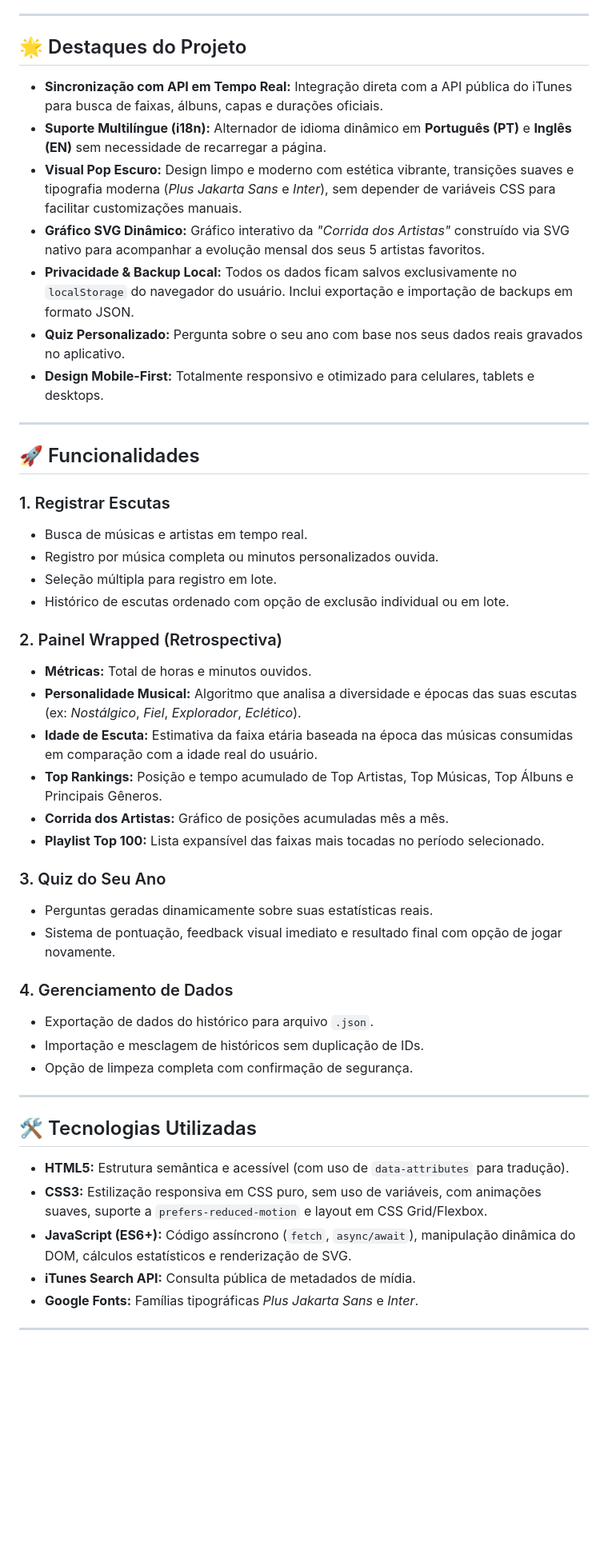
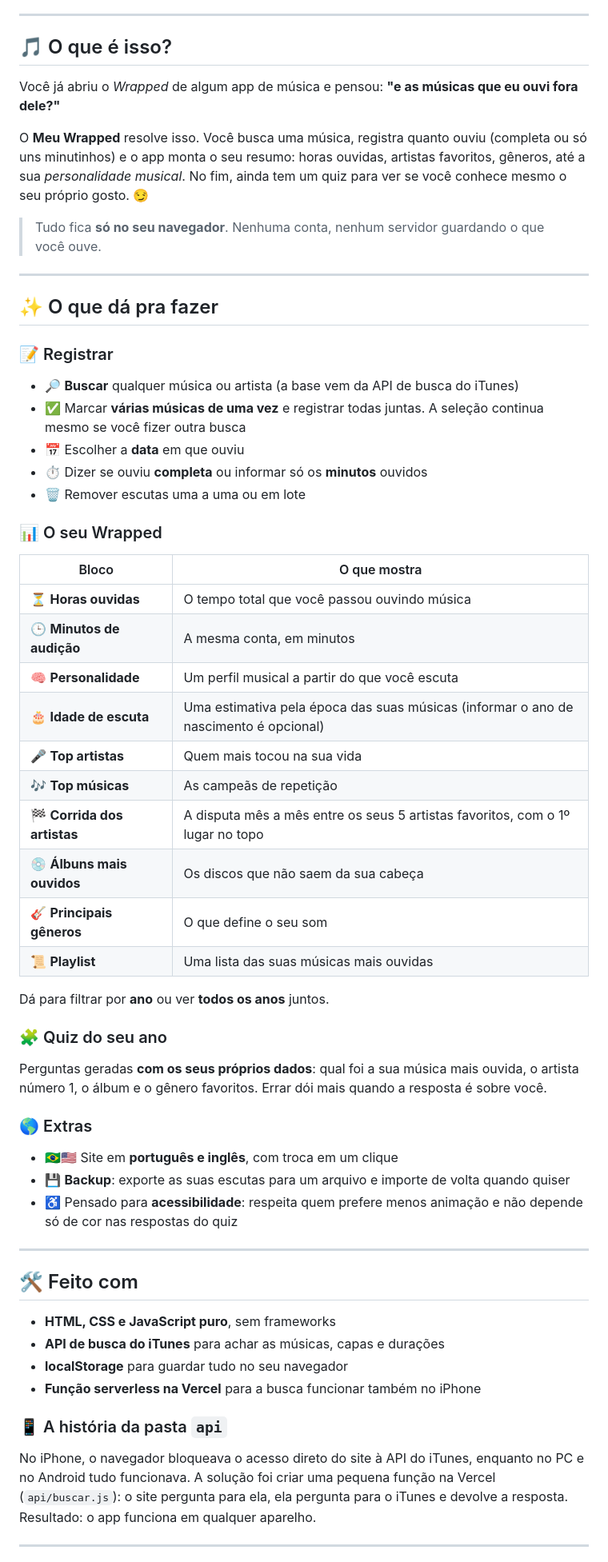
Before and after one commit to Luizgarcg/wrapped, a Markdown page: README.md, the part around one of its changes. Shown at 80% size. GitHub-like rendering; blank space fills up the shorter version.

Commit message:
Revise README for clarity and detail
Updated project description, features, and usage instructions in README.

```diff
--- a/README.md
+++ b/README.md
@@ -8,52 +23,61 @@ O **Meu Wrapped** é uma aplicação web interativa e responsiva criada para reg
 
 ---
 
-## 🌟 Destaques do Projeto
+## 🎵 O que é isso?
 
-- **Sincronização com API em Tempo Real:** Integração direta com a API pública do iTunes para busca de faixas, álbuns, capas e durações oficiais.
-- **Suporte Multilíngue (i18n):** Alternador de idioma dinâmico em **Português (PT)** e **Inglês (EN)** sem necessidade de recarregar a página.
-- **Visual Pop Escuro:** Design limpo e moderno com estética vibrante, transições suaves e tipografia moderna (*Plus Jakarta Sans* e *Inter*), sem depender de variáveis CSS para facilitar customizações manuais.
-- **Gráfico SVG Dinâmico:** Gráfico interativo da *"Corrida dos Artistas"* construído via SVG nativo para acompanhar a evolução mensal dos seus 5 artistas favoritos.
-- **Privacidade & Backup Local:** Todos os dados ficam salvos exclusivamente no `localStorage` do navegador do usuário. Inclui exportação e importação de backups em formato JSON.
-- **Quiz Personalizado:** Pergunta sobre o seu ano com base nos seus dados reais gravados no aplicativo.
-- **Design Mobile-First:** Totalmente responsivo e otimizado para celulares, tablets e desktops.
+Você já abriu o *Wrapped* de algum app de música e pensou: **"e as músicas que eu ouvi fora dele?"**
+
+O **Meu Wrapped** resolve isso. Você busca uma música, registra quanto ouviu (completa ou só uns minutinhos) e o app monta o seu resumo: horas ouvidas, artistas favoritos, gêneros, até a sua *personalidade musical*. No fim, ainda tem um quiz para ver se você conhece mesmo o seu próprio gosto. 😏
+
+> Tudo fica **só no seu navegador**. Nenhuma conta, nenhum servidor guardando o que você ouve.
 
 ---
 
-## 🚀 Funcionalidades
+## ✨ O que dá pra fazer
 
-### 1. Registrar Escutas
-- Busca de músicas e artistas em tempo real.
-- Registro por música completa ou minutos personalizados ouvida.
-- Seleção múltipla para registro em lote.
-- Histórico de escutas ordenado com opção de exclusão individual ou em lote.
+### 📝 Registrar
+- 🔎 **Buscar** qualquer música ou artista (a base vem da API de busca do iTunes)
+- ✅ Marcar **várias músicas de uma vez** e registrar todas juntas. A seleção continua mesmo se você fizer outra busca
+- 📅 Escolher a **data** em que ouviu
+- ⏱️ Dizer se ouviu **completa** ou informar só os **minutos** ouvidos
+- 🗑️ Remover escutas uma a uma ou em lote
 
-### 2. Painel Wrapped (Retrospectiva)
-- **Métricas:** Total de horas e minutos ouvidos.
-- **Personalidade Musical:** Algoritmo que analisa a diversidade e épocas das suas escutas (ex: *Nostálgico*, *Fiel*, *Explorador*, *Eclético*).
-- **Idade de Escuta:** Estimativa da faixa etária baseada na época das músicas consumidas em comparação com a idade real do usuário.
-- **Top Rankings:** Posição e tempo acumulado de Top Artistas, Top Músicas, Top Álbuns e Principais Gêneros.
-- **Corrida dos Artistas:** Gráfico de posições acumuladas mês a mês.
-- **Playlist Top 100:** Lista expansível das faixas mais tocadas no período selecionado.
+### 📊 O seu Wrapped
+| Bloco | O que mostra |
+|---|---|
+| ⏳ **Horas ouvidas** | O tempo total que você passou ouvindo música |
+| 🕒 **Minutos de audição** | A mesma conta, em minutos |
+| 🧠 **Personalidade** | Um perfil musical a partir do que você escuta |
+| 🎂 **Idade de escuta** | Uma estimativa pela época das suas músicas (informar o ano de nascimento é opcional) |
+| 🎤 **Top artistas** | Quem mais tocou na sua vida |
+| 🎶 **Top músicas** | As campeãs de repetição |
+| 🏁 **Corrida dos artistas** | A disputa mês a mês entre os seus 5 artistas favoritos, com o 1º lugar no topo |
+| 💿 **Álbuns mais ouvidos** | Os discos que não saem da sua cabeça |
+| 🎸 **Principais gêneros** | O que define o seu som |
+| 📜 **Playlist** | Uma lista das suas músicas mais ouvidas |
 
-### 3. Quiz do Seu Ano
-- Perguntas geradas dinamicamente sobre suas estatísticas reais.
-- Sistema de pontuação, feedback visual imediato e resultado final com opção de jogar novamente.
+Dá para filtrar por **ano** ou ver **todos os anos** juntos.
 
-### 4. Gerenciamento de Dados
-- Exportação de dados do histórico para arquivo `.json`.
-- Importação e mesclagem de históricos sem duplicação de IDs.
-- Opção de limpeza completa com confirmação de segurança.
+### 🧩 Quiz do seu ano
+Perguntas geradas **com os seus próprios dados**: qual foi a sua música mais ouvida, o artista número 1, o álbum e o gênero favoritos. Errar dói mais quando a resposta é sobre você.
+
+### 🌎 Extras
+- 🇧🇷🇺🇸 Site em **português e inglês**, com troca em um clique
+- 💾 **Backup**: exporte as suas escutas para um arquivo e importe de volta quando quiser
+- ♿ Pensado para **acessibilidade**: respeita quem prefere menos animação e não depende só de cor nas respostas do quiz
 
 ---
 
-## 🛠️ Tecnologias Utilizadas
+## 🛠️ Feito com
 
-- **HTML5:** Estrutura semântica e acessível (com uso de `data-attributes` para tradução).
-- **CSS3:** Estilização responsiva em CSS puro, sem uso de variáveis, com animações suaves, suporte a `prefers-reduced-motion` e layout em CSS Grid/Flexbox.
-- **JavaScript (ES6+):** Código assíncrono (`fetch`, `async/await`), manipulação dinâmica do DOM, cálculos estatísticos e renderização de SVG.
-- **iTunes Search API:** Consulta pública de metadados de mídia.
-- **Google Fonts:** Famílias tipográficas *Plus Jakarta Sans* e *Inter*.
+- **HTML, CSS e JavaScript puro**, sem frameworks
+- **API de busca do iTunes** para achar as músicas, capas e durações
+- **localStorage** para guardar tudo no seu navegador
+- **Função serverless na Vercel** para a busca funcionar também no iPhone
+
+### 📱 A história da pasta `api`
+
+No iPhone, o navegador bloqueava o acesso direto do site à API do iTunes, enquanto no PC e no Android tudo funcionava. A solução foi criar uma pequena função na Vercel (`api/buscar.js`): o site pergunta para ela, ela pergunta para o iTunes e devolve a resposta. Resultado: o app funciona em qualquer aparelho.
 
 ---
 
```
Also changed, not shown: other parts of README.md (+80 -12 lines).
